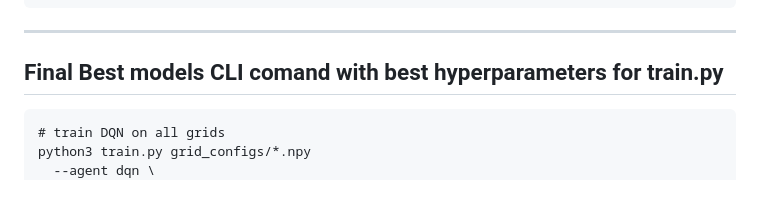
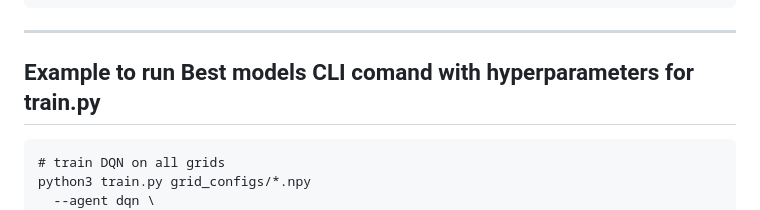
Before and after one commit to joanaritalopes/Delivery-Robot-using-RL-frameworks, a Markdown page: README.md, the part around the change. GitHub-like rendering.

````diff
--- a/README.md
+++ b/README.md
@@ -217,7 +217,7 @@ sweep_results/
 
 ---
 
-## Final Best models CLI comand with best hyperparameters for train.py
+## Example to run Best models CLI comand with hyperparameters for train.py
 
 ```
 # train DQN on all grids
````
